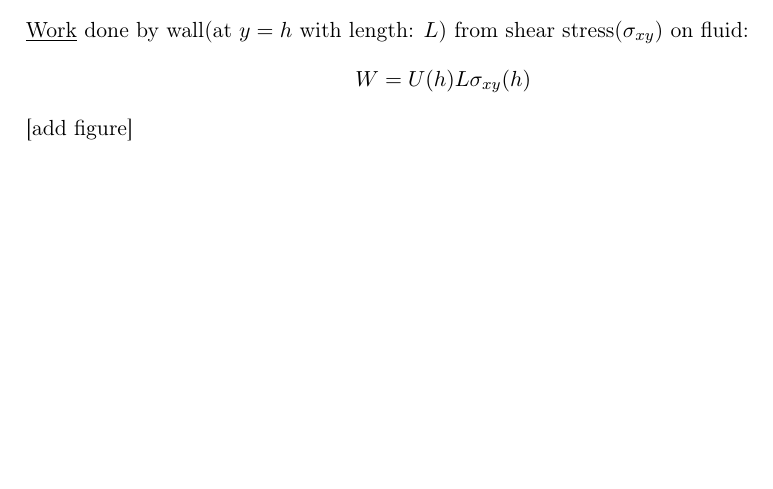
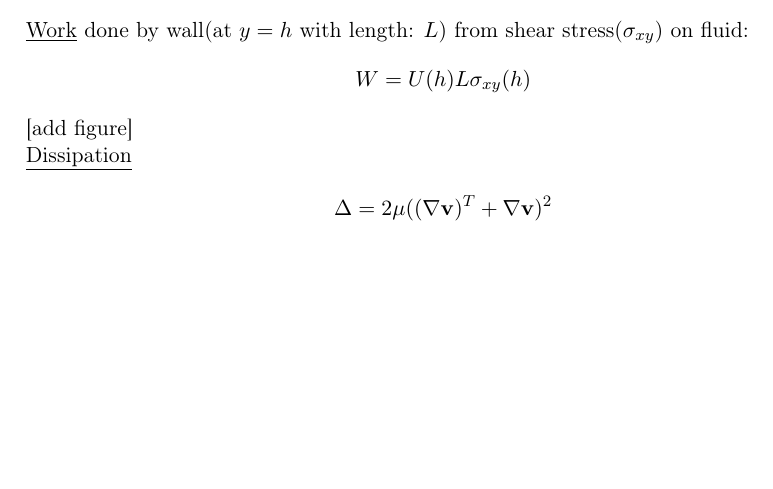
Before and after one commit to krikarls/MEK3220, a LaTeX document (MEK3220_formler.tex): part of page 3 of 3, cut so that both start at the same text. Compiled offline with pdfLaTeX.

Commit message:
added dissipation

```diff
--- a/MEK3220_formler.tex
+++ b/MEK3220_formler.tex
@@ -168,6 +168,10 @@ W = U(h) L \sigma_{xy}(h)
 
 [add figure]
 
+\underline{Dissipation}
+\begin{align*}
+\Delta = 2 \mu  ((\nabla \mathbf{v} )^T + \nabla \mathbf{v}  )^2
+\end{align*}
 
 
 \end{document}
```
Also changed, not shown: MEK3220_formler.pdf.
